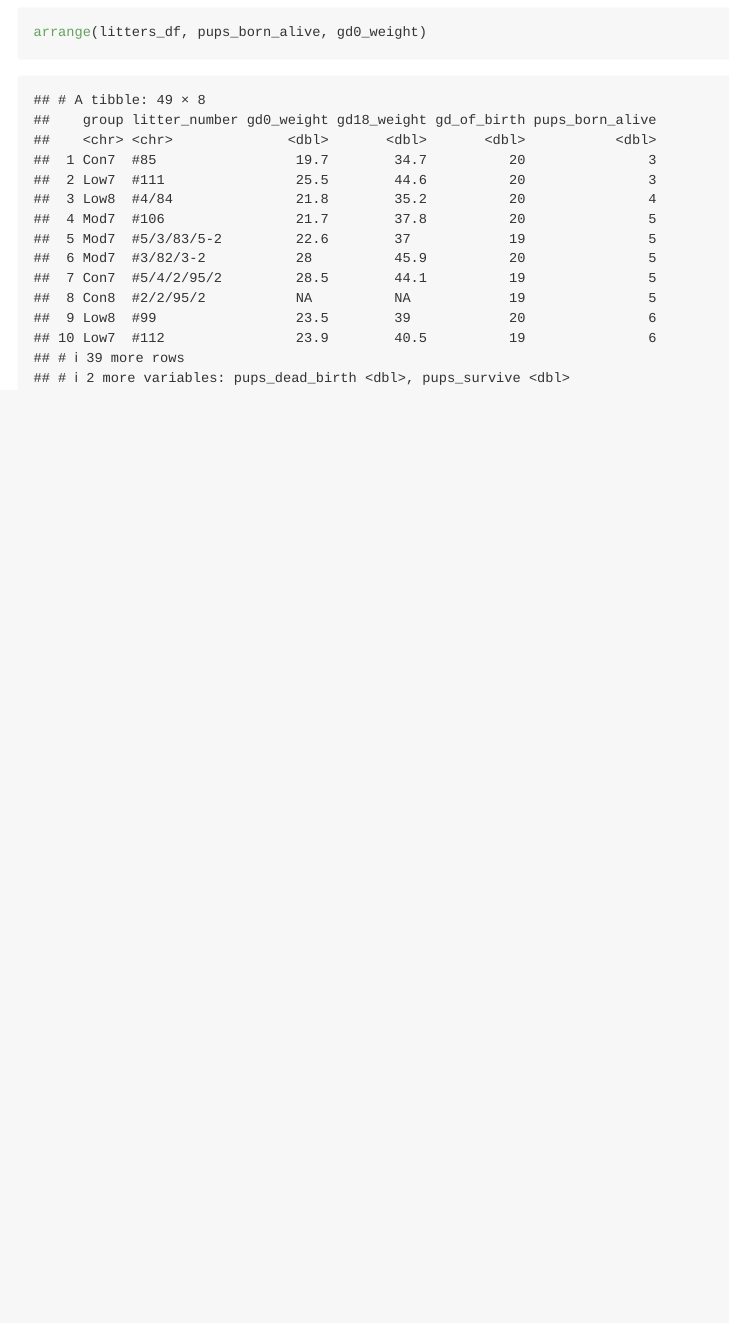
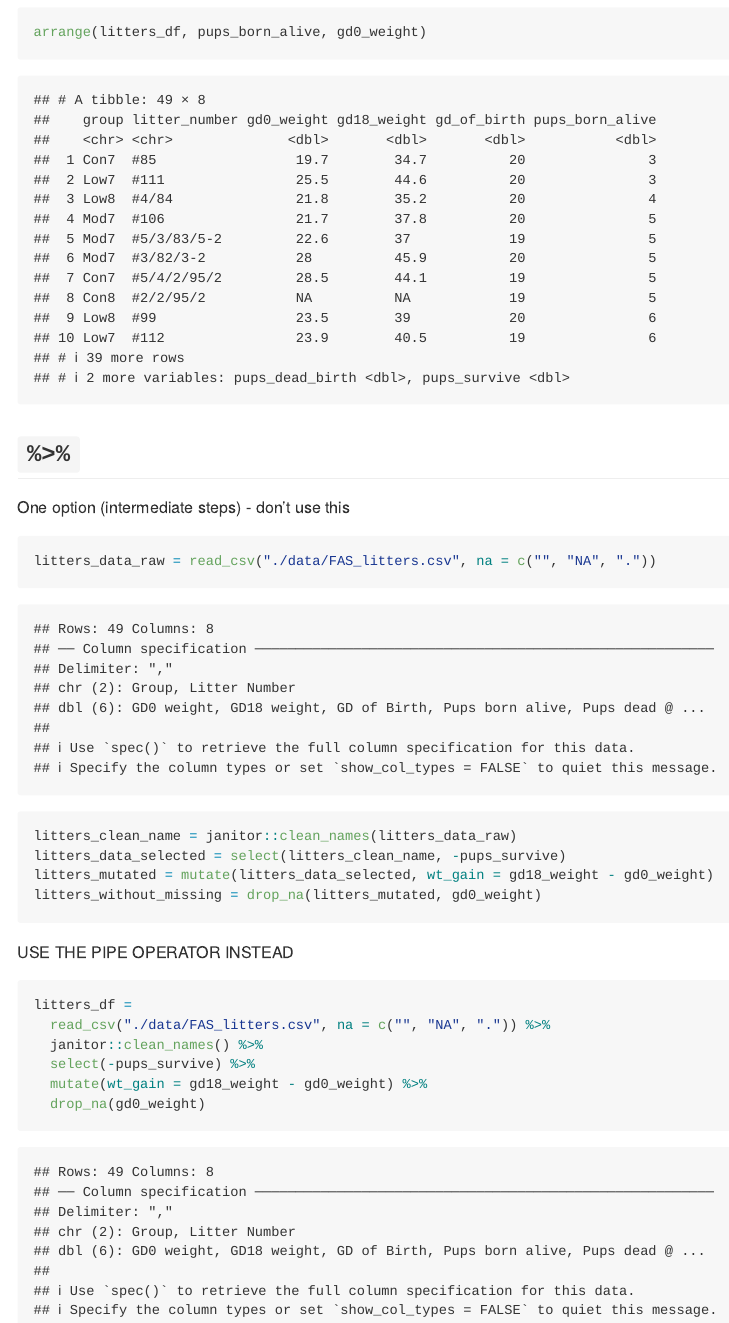
Before and after one commit to nicolelewis2139/data_wrangling_i, an R Markdown document (data_manupulation.Rmd): the page in a window 1100 px wide, from 9460 px down. The pictures show the output file data_manupulation.md that the author committed with the source, drawn offline in the style of GitHub.

Commit message:
pipe operation

````diff
--- a/data_manupulation.Rmd
+++ b/data_manupulation.Rmd
@@ -117,3 +117,25 @@ arrange(litters_df, pups_born_alive)
 ```{r}
 arrange(litters_df, pups_born_alive, gd0_weight)
 ```
+
+## `%>%`
+
+One option (intermediate steps) - don't use this
+```{r}
+litters_data_raw = read_csv("./data/FAS_litters.csv", na = c("", "NA", "."))
+litters_clean_name = janitor::clean_names(litters_data_raw)
+litters_data_selected = select(litters_clean_name, -pups_survive)
+litters_mutated = mutate(litters_data_selected, wt_gain = gd18_weight - gd0_weight)
+litters_without_missing = drop_na(litters_mutated, gd0_weight)
+```
+
+USE THE PIPE OPERATOR INSTEAD
+
+```{r}
+litters_df =
+  read_csv("./data/FAS_litters.csv", na = c("", "NA", ".")) %>%
+  janitor::clean_names() %>%
+  select(-pups_survive) %>%
+  mutate(wt_gain = gd18_weight - gd0_weight) %>%
+  drop_na(gd0_weight)
+```
````
Also changed, not shown: data_manupulation.md.
